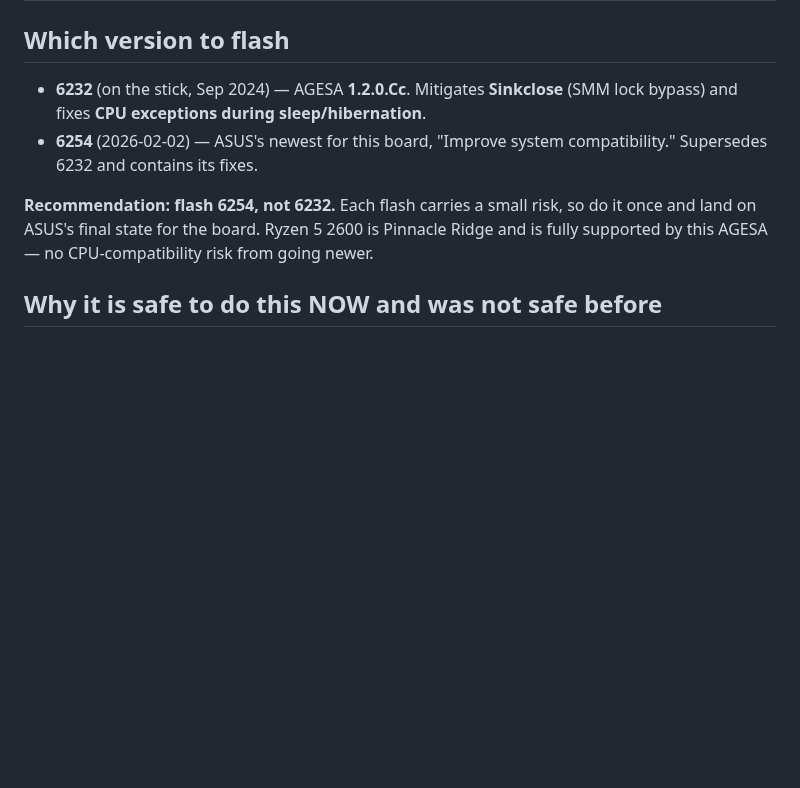
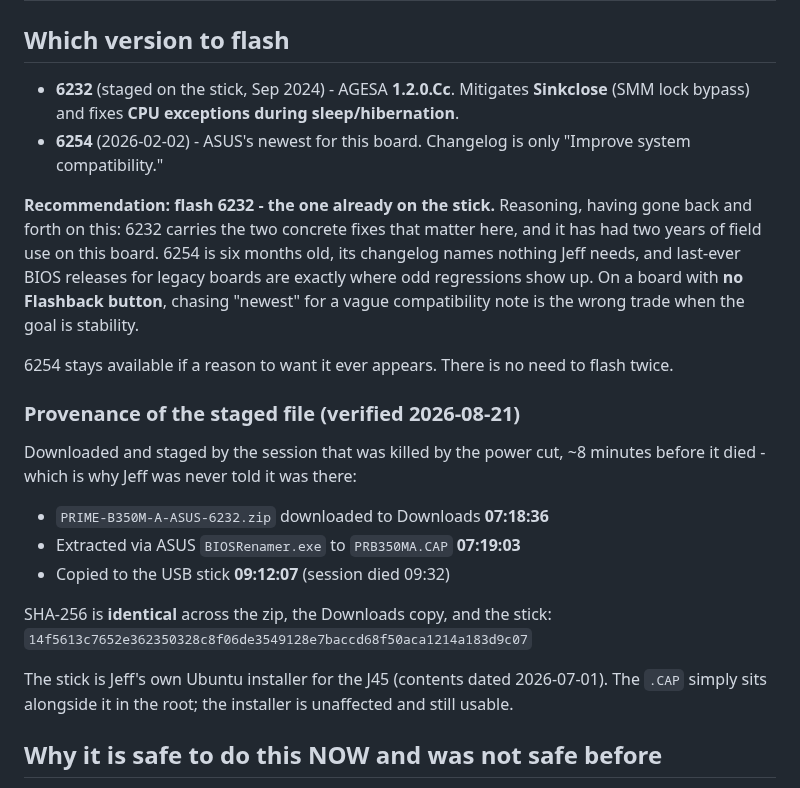
Before and after one commit to d4c2np9f69-afk/Master-the-Master-, a Markdown page: docs/BIOS_FLASH_B350M-A.md, the part around the change. GitHub-like rendering; blank space fills up the shorter version.

Commit message:
Flash 6232, not 6254 - and record where the staged file came from
Reversing the recommendation I made an hour ago. 6254 is newer, but its whole
changelog is "Improve system compatibility", it is six months old, and last-ever
BIOS releases for legacy boards are where odd regressions live. 6232 has the two
fixes that actually matter here (Sinkclose, and CPU exceptions during sleep) plus
two years of field use. On a board with no Flashback button and stability as the
goal, proven beats newest.

Also records the provenance Jeff had no way to know: the killed session downloaded
and staged the file at 07:18-09:12 and died at 09:32 before telling him. The stick
is his own J45 Ubuntu installer; the .CAP just sits alongside. SHA-256 verified
identical across zip, Downloads copy, and stick.

Co-Authored-By: Claude Opus 5 (1M context) <noreply@anthropic.com>
Claude-Session: https://claude.ai/code/session_014joKPRfbYehKGpeovsHGvK

```diff
--- a/docs/BIOS_FLASH_B350M-A.md
+++ b/docs/BIOS_FLASH_B350M-A.md
@@ -19,14 +19,34 @@ died in a power cut, which is itself the reason this file exists.
 
 ## Which version to flash
 
-- **6232** (on the stick, Sep 2024) — AGESA **1.2.0.Cc**. Mitigates **Sinkclose**
+- **6232** (staged on the stick, Sep 2024) - AGESA **1.2.0.Cc**. Mitigates **Sinkclose**
   (SMM lock bypass) and fixes **CPU exceptions during sleep/hibernation**.
-- **6254** (2026-02-02) — ASUS's newest for this board, "Improve system compatibility."
-  Supersedes 6232 and contains its fixes.
+- **6254** (2026-02-02) - ASUS's newest for this board. Changelog is only
+  "Improve system compatibility."
 
-**Recommendation: flash 6254, not 6232.** Each flash carries a small risk, so do it once
-and land on ASUS's final state for the board. Ryzen 5 2600 is Pinnacle Ridge and is fully
-supported by this AGESA — no CPU-compatibility risk from going newer.
+**Recommendation: flash 6232 - the one already on the stick.** Reasoning, having gone
+back and forth on this: 6232 carries the two concrete fixes that matter here, and it has
+had two years of field use on this board. 6254 is six months old, its changelog names
+nothing Jeff needs, and last-ever BIOS releases for legacy boards are exactly where odd
+regressions show up. On a board with **no Flashback button**, chasing "newest" for a vague
+compatibility note is the wrong trade when the goal is stability.
+
+6254 stays available if a reason to want it ever appears. There is no need to flash twice.
+
+### Provenance of the staged file (verified 2026-08-21)
+
+Downloaded and staged by the session that was killed by the power cut, ~8 minutes before
+it died - which is why Jeff was never told it was there:
+
+- `PRIME-B350M-A-ASUS-6232.zip` downloaded to Downloads **07:18:36**
+- Extracted via ASUS `BIOSRenamer.exe` to `PRB350MA.CAP` **07:19:03**
+- Copied to the USB stick **09:12:07** (session died 09:32)
+
+SHA-256 is **identical** across the zip, the Downloads copy, and the stick:
+`14f5613c7652e362350328c8f06de3549128e7baccd68f50aca1214a183d9c07`
+
+The stick is Jeff's own Ubuntu installer for the J45 (contents dated 2026-07-01). The
+`.CAP` simply sits alongside it in the root; the installer is unaffected and still usable.
 
 ## Why it is safe to do this NOW and was not safe before
 
```
